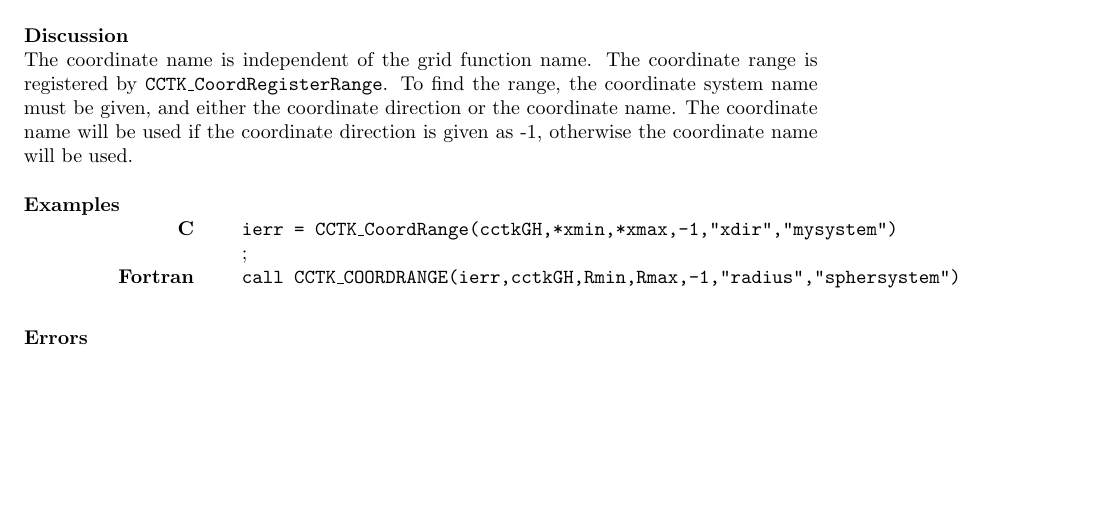
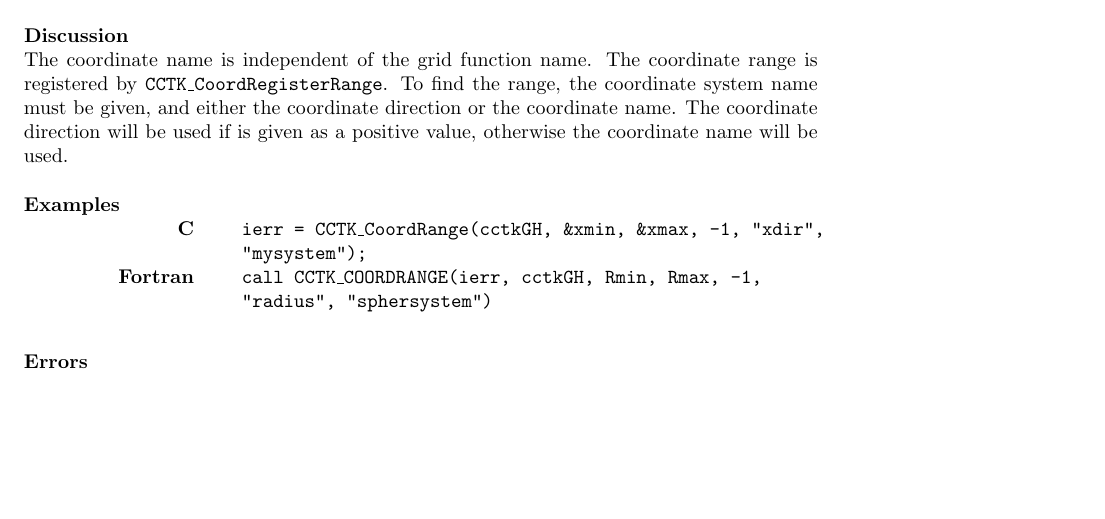
Before and after one commit to max-morris/Cactus, a LaTeX document (doc/UsersGuide/UsersGuide.tex, which reads doc/UsersGuide/FunctionReference.tex): part of page 108 of 203, cut so that both start at the same text. Compiled offline with pdfLaTeX.

Commit message:
Fixed typo in the description for CCTK_CoordRange().
git-svn-id: https://svn.cactuscode.org/flesh/trunk@2033 17b73243-c579-4c4c-a9d2-2d5706c11dac

```diff
--- a/doc/UsersGuide/FunctionReference.tex
+++ b/doc/UsersGuide/FunctionReference.tex
@@ -962,15 +962,15 @@ will be used if the coordinate direction is given as less than or equal to zero,
 The coordinate name is independent of the grid function name.
 The coordinate range is registered by {\t CCTK\_CoordRegisterRange}.
 To find the range, the coordinate system name must be given, and either
-the coordinate direction or the coordinate name. The coordinate name
-will be used if the coordinate direction is given as -1, otherwise the
-coordinate name will be used.
-\end{discussion}
-\begin{examples}
-\begin{tabular}{@{}p{3cm}cp{11cm}}
-\hfill {\bf C} && {\t ierr = CCTK\_CoordRange(cctkGH,*xmin,*xmax,-1,"xdir","mysystem") };
-\\
-\hfill {\bf Fortran} && {\t call CCTK\_COORDRANGE(ierr,cctkGH,Rmin,Rmax,-1,"radius","sphersystem")}
+the coordinate direction or the coordinate name. The coordinate direction
+will be used if is given as a positive value, otherwise the coordinate
+name will be used.
+\end{discussion}
+\begin{examples}
+\begin{tabular}{@{}p{3cm}cp{11cm}}
+\hfill {\bf C} && {\t ierr = CCTK\_CoordRange(cctkGH, \&xmin, \&xmax, -1, "xdir", "mysystem");}
+\\
+\hfill {\bf Fortran} && {\t call CCTK\_COORDRANGE(ierr, cctkGH, Rmin, Rmax, -1, "radius", "sphersystem")}
 \\
 \end{tabular}
 \end{examples}
```
